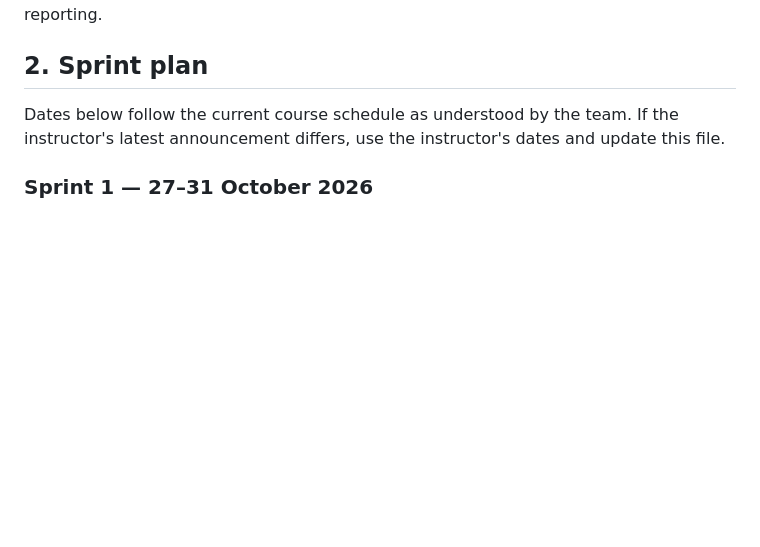
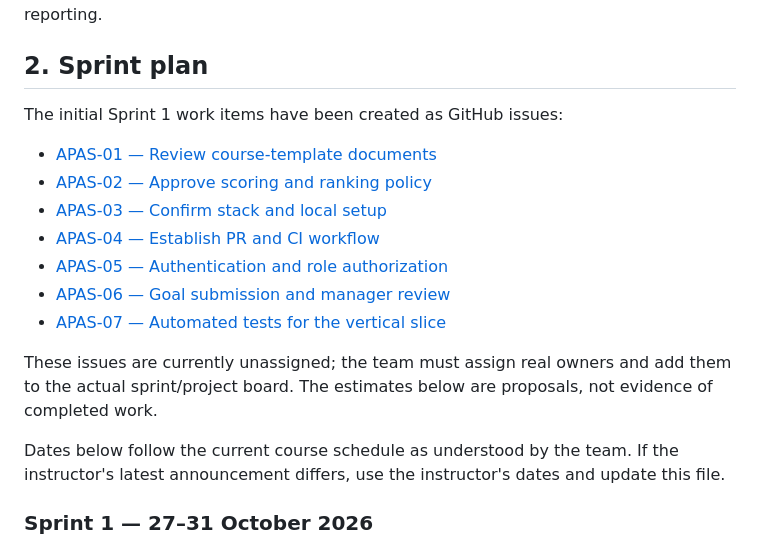
Before and after one commit to GSAIHEMANTH279/Automated-performance-appraisal-system, a Markdown page: PROJECT_EXECUTION_PLAN.md, the part around the change. Rendered like a GitHub page; blank space fills up the shorter version.

Commit message:
docs: link sprint backlog to GitHub issues

```diff
--- a/PROJECT_EXECUTION_PLAN.md
+++ b/PROJECT_EXECUTION_PLAN.md
@@ -9,6 +9,18 @@
 Deliver a demonstrable, testable employee-appraisal workflow—not only screens or documents. The first vertical slice should let an authorized employee submit a goal, an assigned manager review it, and the system preserve the decision. Later work adds self-assessment, manager evaluation, score calculation, HR finalization, ranking, and reporting.
 
 ## 2. Sprint plan
+
+The initial Sprint 1 work items have been created as GitHub issues:
+- [APAS-01 — Review course-template documents](https://github.com/GSAIHEMANTH279/Automated-performance-appraisal-system/issues/2)
+- [APAS-02 — Approve scoring and ranking policy](https://github.com/GSAIHEMANTH279/Automated-performance-appraisal-system/issues/3)
+- [APAS-03 — Confirm stack and local setup](https://github.com/GSAIHEMANTH279/Automated-performance-appraisal-system/issues/4)
+- [APAS-04 — Establish PR and CI workflow](https://github.com/GSAIHEMANTH279/Automated-performance-appraisal-system/issues/5)
+- [APAS-05 — Authentication and role authorization](https://github.com/GSAIHEMANTH279/Automated-performance-appraisal-system/issues/6)
+- [APAS-06 — Goal submission and manager review](https://github.com/GSAIHEMANTH279/Automated-performance-appraisal-system/issues/7)
+- [APAS-07 — Automated tests for the vertical slice](https://github.com/GSAIHEMANTH279/Automated-performance-appraisal-system/issues/8)
+
+These issues are currently unassigned; the team must assign real owners and add them to the actual sprint/project board. The estimates below are proposals, not evidence of completed work.
+
 
 Dates below follow the current course schedule as understood by the team. If the instructor's latest announcement differs, use the instructor's dates and update this file.
 
```
